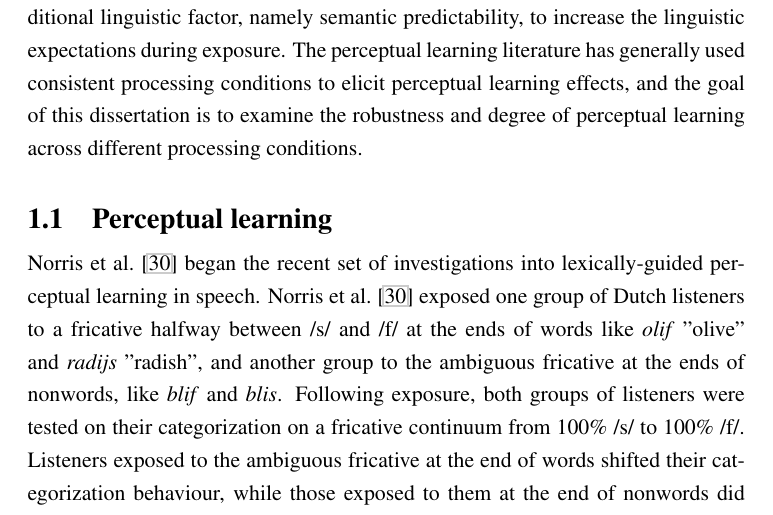
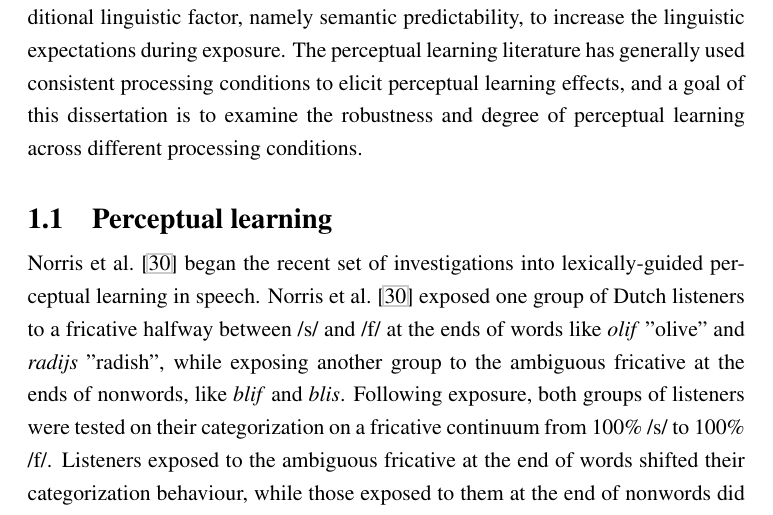
Before and after one commit to mmcauliffe/mcauliffe-phd, a LaTeX thesis (thesis/diss.tex, which reads thesis/background.tex): part of page 13 of 56, cut so that both start at the same text. Compiled offline with pdfLaTeX.

Commit message:
Some rewordings

```diff
--- a/thesis/background.tex
+++ b/thesis/background.tex
@@ -38,14 +38,14 @@ This chapter will review the recent literature on perceptual learning in speech
 Chapter~\ref{chap:lexdec} will detail two experiments using a lexically-guided perceptual learning paradigm, each with different conditions for levels of lexical bias and attention.
 The two experiments differ in the acoustic properties of the exposure tokens, with the first experiment using an /s/ category that is halfway between /s/ and /\textesh/, and the second experiment using an /s/ category that is more /\textesh/-like than /s/-like.
 Chapter~\ref{chap:sent} details an experiment using a novel perceptual learning paradigm that manipulates an additional linguistic factor, namely semantic predictability, to increase the linguistic expectations during exposure.
-The perceptual learning literature has generally used consistent processing conditions to elicit perceptual learning effects, and the goal of this dissertation is to examine the robustness and degree of perceptual learning across different processing conditions.
+The perceptual learning literature has generally used consistent processing conditions to elicit perceptual learning effects, and a goal of this dissertation is to examine the robustness and degree of perceptual learning across different processing conditions.
 
 \section{Perceptual learning}
 \label{sec:perceptuallearning}
 
 
 \citet{Norris2003} began the recent set of investigations into lexically-guided perceptual learning in speech.
-\citet{Norris2003} exposed one group of Dutch listeners to a fricative halfway between /s/ and /f/ at the ends of words like \emph{olif} "olive" and \emph{radijs} "radish", and another group to the ambiguous fricative at the ends of nonwords, like \emph{blif} and \emph{blis}.
+\citet{Norris2003} exposed one group of Dutch listeners to a fricative halfway between /s/ and /f/ at the ends of words like \emph{olif} "olive" and \emph{radijs} "radish", while exposing another group to the ambiguous fricative at the ends of nonwords, like \emph{blif} and \emph{blis}.
 Following exposure, both groups of listeners were tested on their categorization on a fricative continuum from 100\% /s/ to 100\% /f/.
 Listeners exposed to the ambiguous fricative at the end of words shifted their categorization behaviour, while those exposed to them at the end of nonwords did not.  The exposure using words was further differentiated by the bias introduced by the words.
 Half the tokens ending in the ambiguous fricative formed a word if the fricative was interpreted as /s/ but not if it was interpreted as /f/, and the others were the reverse.
```
